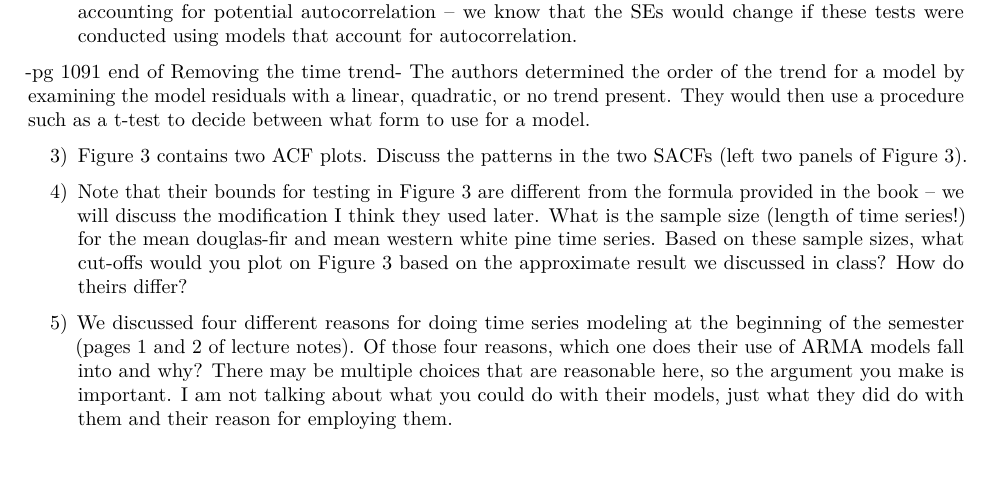
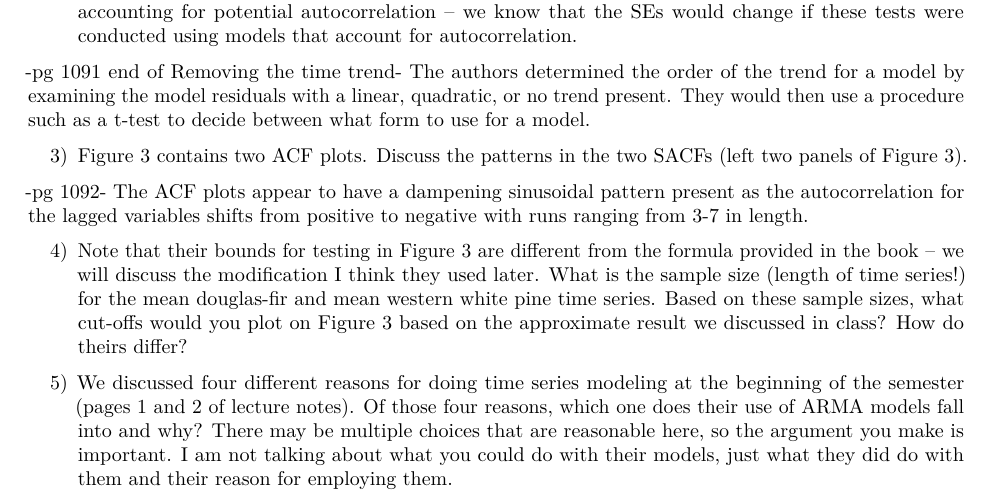
Before and after one commit to jwdym/Time-series-8-It-was-the-best-of-time-series-it-was-the-worst-of-time-series, an R Markdown document (Hw8.Rmd): part of page 1 of 2, cut so that both start at the same text, the shorter picture padded with empty space. Rendered offline with R 4.5, knitr and Pandoc, then LaTeX, with nearby package versions.

Commit message:
did a little summary on #3

```diff
--- a/Hw8.Rmd
+++ b/Hw8.Rmd
@@ -25,6 +25,9 @@ The authors determined the order of the trend for a model by examining the model
 
 3) Figure 3 contains two ACF plots. Discuss the patterns in the two SACFs (left two panels of Figure 3).
 
+-pg 1092-
+The ACF plots appear to have a dampening sinusoidal pattern present as the autocorrelation for the lagged variables shifts from positive to negative with runs ranging from 3-7 in length.
+
 4) Note that their bounds for testing in Figure 3 are different from the formula provided in the book – we will discuss the modification I think they used later. What is the sample size (length of time series!) for the mean douglas-fir and mean western white pine time series. Based on these sample sizes, what cut-offs would you plot on Figure 3 based on the approximate result we discussed in class? How do theirs differ?
 
 5) We discussed four different reasons for doing time series modeling at the beginning of the semester (pages 1 and 2 of lecture notes). Of those four reasons, which one does their use of ARMA models fall into and why? There may be multiple choices that are reasonable here, so the argument you make is important. I am not talking about what you could do with their models, just what they did do with them and their reason for employing them.
```
